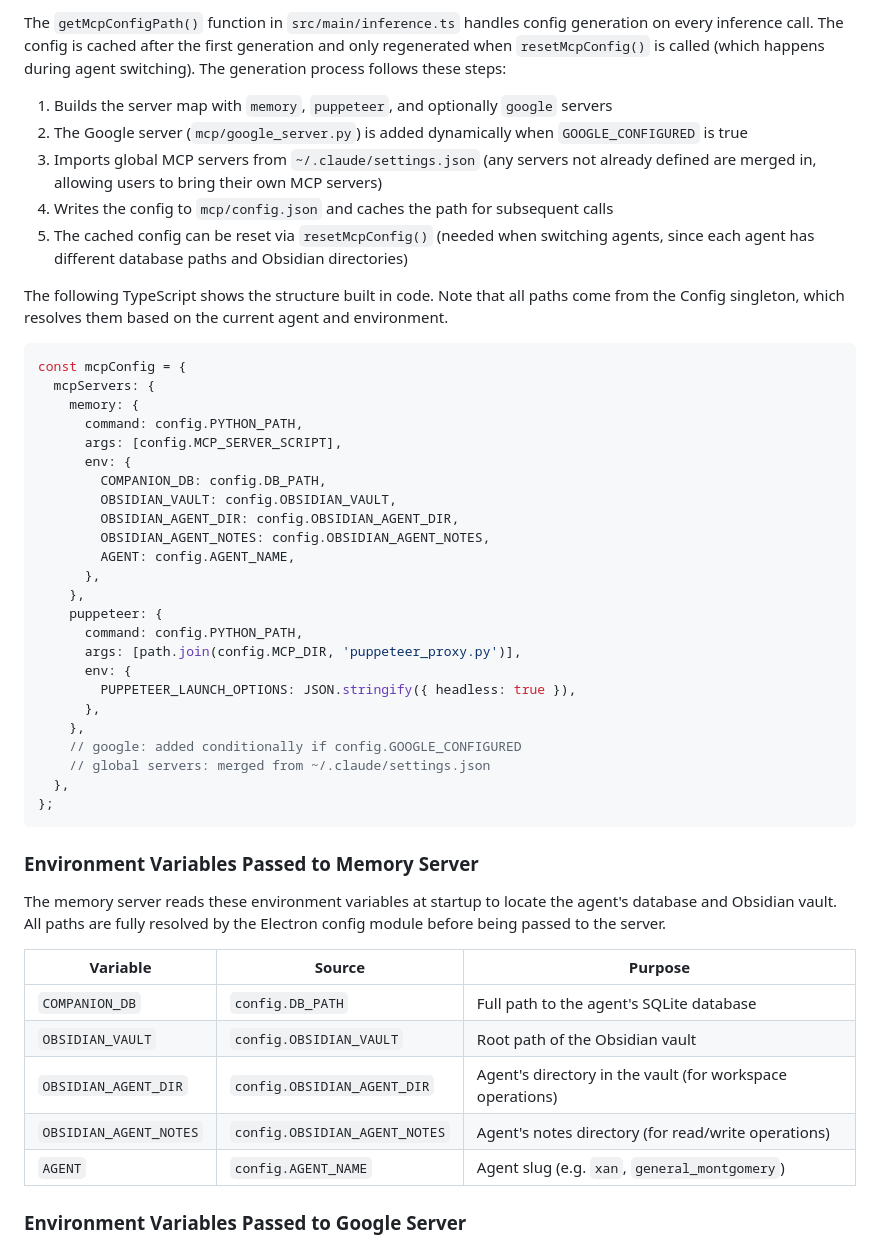
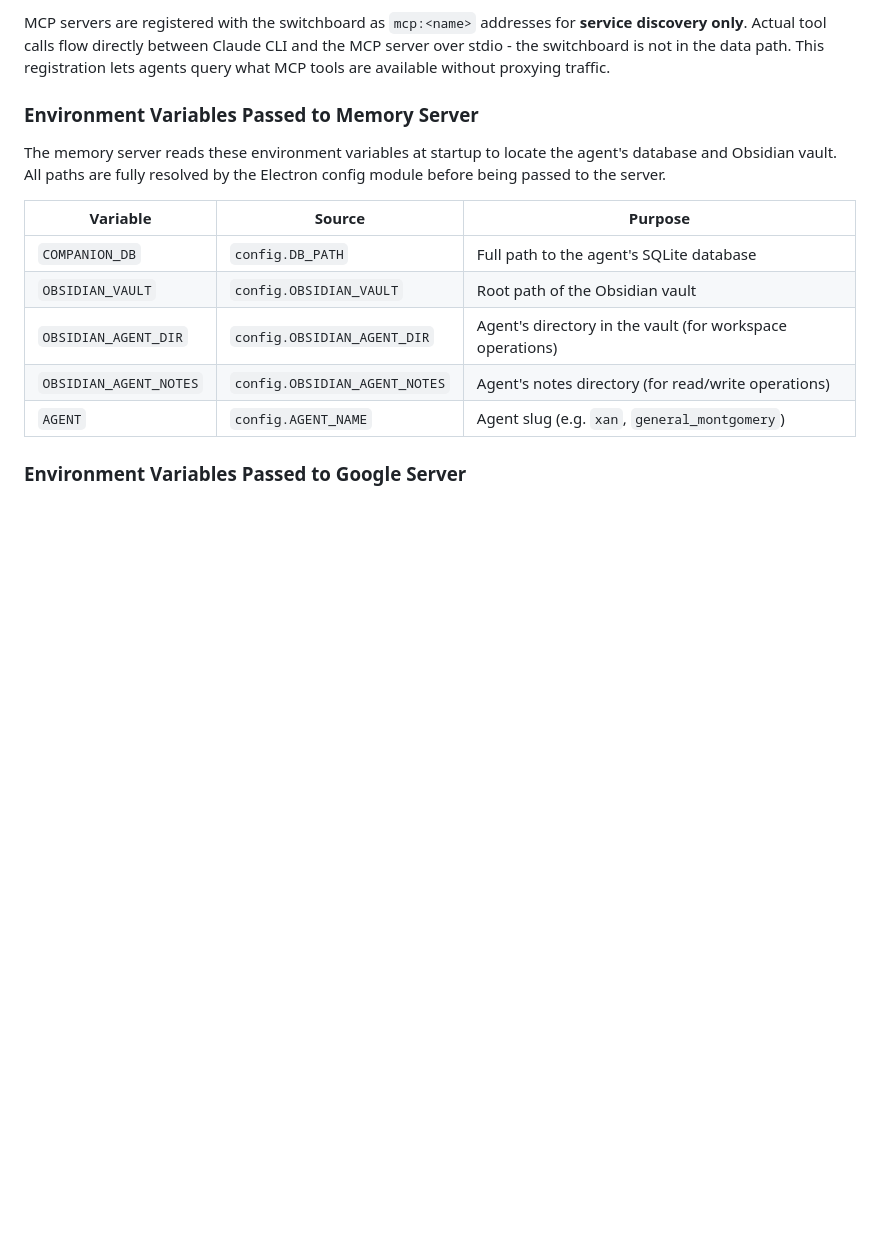
Before and after one commit to wlilley93/Atrophy, a Markdown page: docs/codebase/05 - MCP Server.md, the part around one of its changes. Drawn GitHub-style; blank space fills up the shorter version.

````diff
--- a/docs/codebase/05 - MCP Server.md
+++ b/docs/codebase/05 - MCP Server.md
@@ -44,40 +84,5 @@ The following JSON shows the structure of the generated config. Each server entr
 
-The `getMcpConfigPath()` function in `src/main/inference.ts` handles config generation on every inference call. The config is cached after the first generation and only regenerated when `resetMcpConfig()` is called (which happens during agent switching). The generation process follows these steps:
-
-1. Builds the server map with `memory`, `puppeteer`, and optionally `google` servers
-2. The Google server (`mcp/google_server.py`) is added dynamically when `GOOGLE_CONFIGURED` is true
-3. Imports global MCP servers from `~/.claude/settings.json` (any servers not already defined are merged in, allowing users to bring their own MCP servers)
-4. Writes the config to `mcp/config.json` and caches the path for subsequent calls
-5. The cached config can be reset via `resetMcpConfig()` (needed when switching agents, since each agent has different database paths and Obsidian directories)
-
-The following TypeScript shows the structure built in code. Note that all paths come from the Config singleton, which resolves them based on the current agent and environment.
-
-```typescript
-const mcpConfig = {
-  mcpServers: {
-    memory: {
-      command: config.PYTHON_PATH,
-      args: [config.MCP_SERVER_SCRIPT],
-      env: {
-        COMPANION_DB: config.DB_PATH,
-        OBSIDIAN_VAULT: config.OBSIDIAN_VAULT,
-        OBSIDIAN_AGENT_DIR: config.OBSIDIAN_AGENT_DIR,
-        OBSIDIAN_AGENT_NOTES: config.OBSIDIAN_AGENT_NOTES,
-        AGENT: config.AGENT_NAME,
-      },
-    },
-    puppeteer: {
-      command: config.PYTHON_PATH,
-      args: [path.join(config.MCP_DIR, 'puppeteer_proxy.py')],
-      env: {
-        PUPPETEER_LAUNCH_OPTIONS: JSON.stringify({ headless: true }),
-      },
-    },
-    // google: added conditionally if config.GOOGLE_CONFIGURED
-    // global servers: merged from ~/.claude/settings.json
-  },
-};
-```
+MCP servers are registered with the switchboard as `mcp:<name>` addresses for **service discovery only**. Actual tool calls flow directly between Claude CLI and the MCP server over stdio - the switchboard is not in the data path. This registration lets agents query what MCP tools are available without proxying traffic.
 
 ### Environment Variables Passed to Memory Server
 
````
Also changed, not shown: other parts of docs/codebase/05 - MCP Server.md (+52 -12 lines), CLAUDE.md (+10 -3 lines), docs/CHANGELOG.md (+11 -0 lines).
